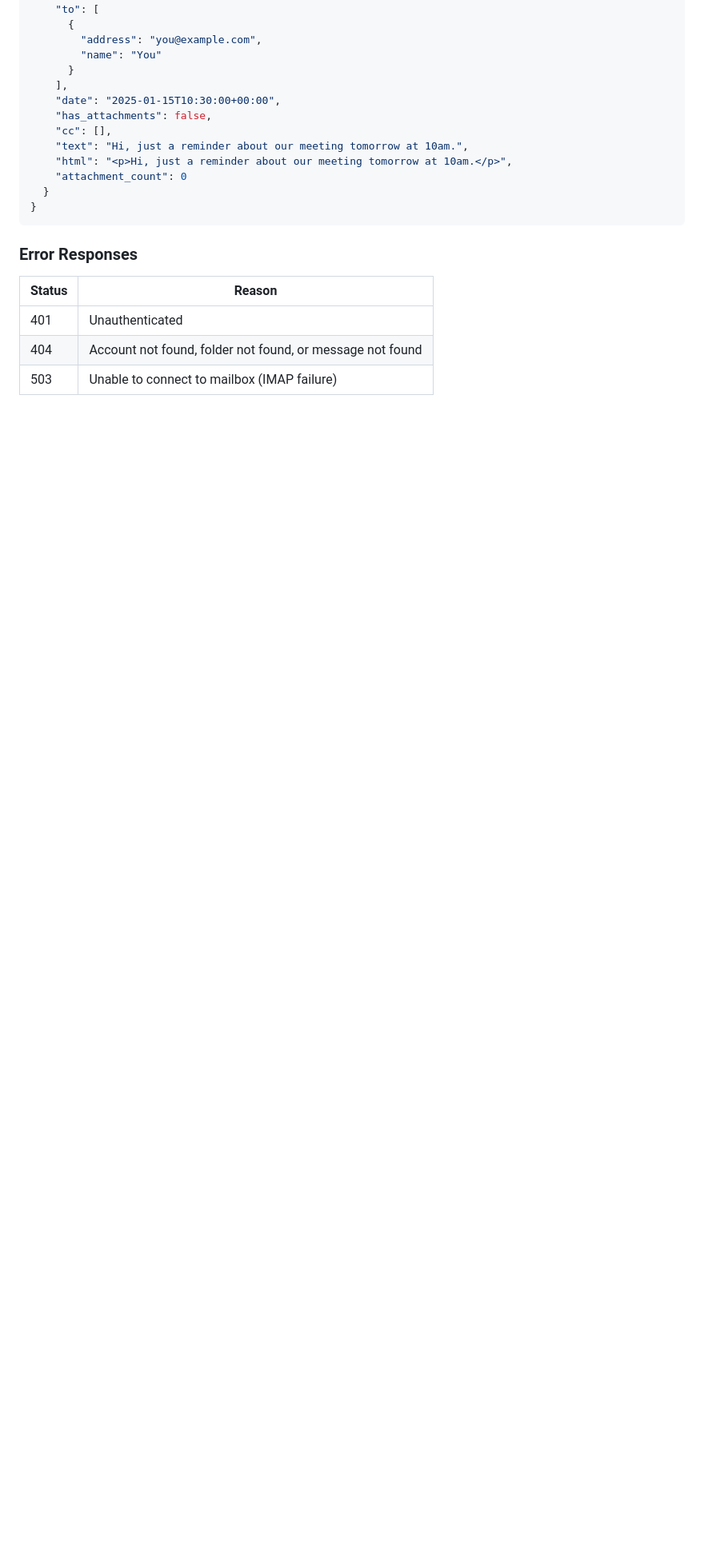
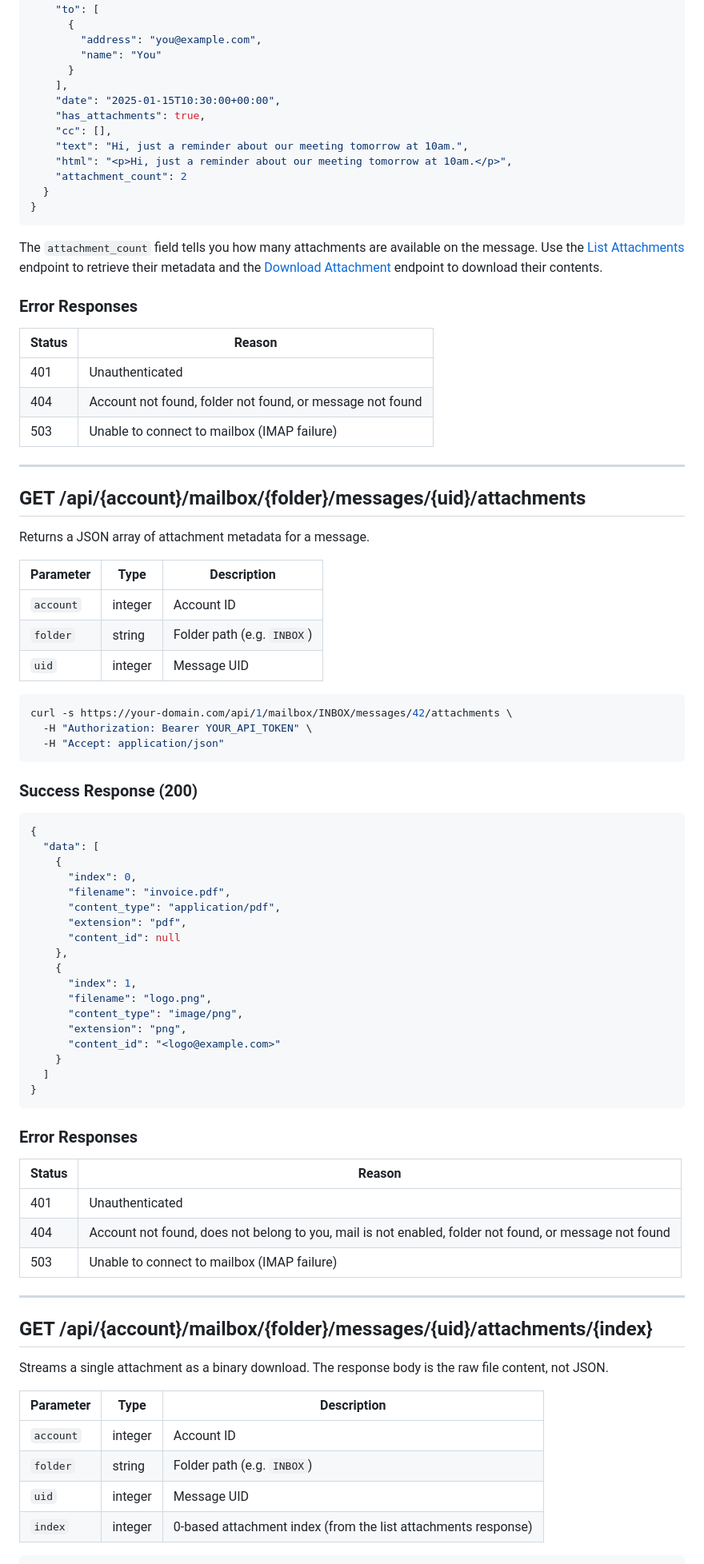
Before and after one commit to assertchris/shell.assertchris.dev, a Markdown page: resources/docs/mailboxes.md, the part around one of its changes. Shown at 80% size. GitHub-like rendering; blank space fills up the shorter version.

Commit message:
Phase 3: Document attachment list and download endpoints
Adds sections to resources/docs/mailboxes.md for the two new attachment
endpoints (list metadata and binary download), including parameter tables,
curl examples, response examples, and error tables. Updates the show-message
response example to note the attachment_count field and link to the new
sections. Marks Phase 3 complete and overall feature status as Done.

Co-Authored-By: Claude Sonnet 4.6 <noreply@anthropic.com>

````diff
--- a/resources/docs/mailboxes.md
+++ b/resources/docs/mailboxes.md
@@ -150,12 +150,63 @@ curl -s https://your-domain.com/api/1/mailbox/INBOX/messages/42 \
       }
     ],
     "date": "2025-01-15T10:30:00+00:00",
-    "has_attachments": false,
+    "has_attachments": true,
     "cc": [],
     "text": "Hi, just a reminder about our meeting tomorrow at 10am.",
     "html": "<p>Hi, just a reminder about our meeting tomorrow at 10am.</p>",
-    "attachment_count": 0
+    "attachment_count": 2
   }
+}
+```
+
+The `attachment_count` field tells you how many attachments are available on the message. Use the [List Attachments](#get-apiaccountmailboxfoldermessagesuidattachments) endpoint to retrieve their metadata and the [Download Attachment](#get-apiaccountmailboxfoldermessagesuidattachmentsindex) endpoint to download their contents.
+
+### Error Responses
+
+| Status | Reason |
+|--------|--------|
+| 401 | Unauthenticated |
+| 404 | Account not found, folder not found, or message not found |
+| 503 | Unable to connect to mailbox (IMAP failure) |
+
+---
+
+## GET /api/{account}/mailbox/{folder}/messages/{uid}/attachments
+
+Returns a JSON array of attachment metadata for a message.
+
+| Parameter | Type | Description |
+|-----------|------|-------------|
+| `account` | integer | Account ID |
+| `folder` | string | Folder path (e.g. `INBOX`) |
+| `uid` | integer | Message UID |
+
+```bash
+curl -s https://your-domain.com/api/1/mailbox/INBOX/messages/42/attachments \
+  -H "Authorization: Bearer YOUR_API_TOKEN" \
+  -H "Accept: application/json"
+```
+
+### Success Response (200)
+
+```json
+{
+  "data": [
+    {
+      "index": 0,
+      "filename": "invoice.pdf",
+      "content_type": "application/pdf",
+      "extension": "pdf",
+      "content_id": null
+    },
+    {
+      "index": 1,
+      "filename": "logo.png",
+      "content_type": "image/png",
+      "extension": "png",
+      "content_id": "<logo@example.com>"
+    }
+  ]
 }
 ```
 
@@ -164,5 +215,19 @@ curl -s https://your-domain.com/api/1/mailbox/INBOX/messages/42 \
 | Status | Reason |
 |--------|--------|
 | 401 | Unauthenticated |
-| 404 | Account not found, folder not found, or message not found |
+| 404 | Account not found, does not belong to you, mail is not enabled, folder not found, or message not found |
 | 503 | Unable to connect to mailbox (IMAP failure) |
+
+---
+
+## GET /api/{account}/mailbox/{folder}/messages/{uid}/attachments/{index}
+
+Streams a single attachment as a binary download. The response body is the raw file content, not JSON.
+
+| Parameter | Type | Description |
+|-----------|------|-------------|
+| `account` | integer | Account ID |
+| `folder` | string | Folder path (e.g. `INBOX`) |
+| `uid` | integer | Message UID |
+| `index` | integer | 0-based attachment index (from the list attachments response) |
+
````
Also changed, not shown: other parts of resources/docs/mailboxes.md (+17 -0 lines), features/008-attachment-downloads.md (+3 -2 lines).
